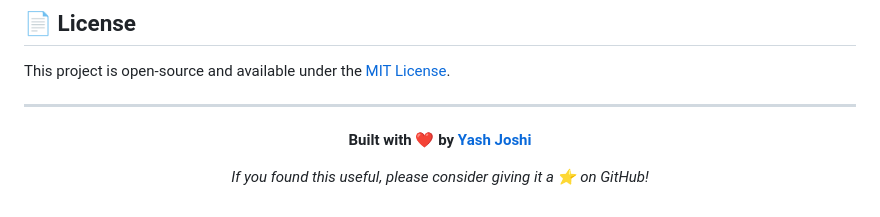
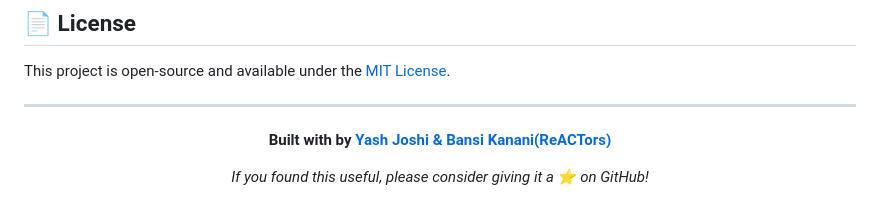
Before and after one commit to joshiyash710/VidMind-AI, a Markdown page: README.md, the part around the change. Drawn GitHub-style.

Commit message:
Update authorship credit in README.md

```diff
--- a/README.md
+++ b/README.md
@@ -254,7 +254,7 @@ This project is open-source and available under the [MIT License](LICENSE).
 
 <div align="center">
 
-**Built with ❤️ by [Yash Joshi](https://github.com/joshiyash710)**
+**Built with by [Yash Joshi & Bansi Kanani(ReACTors)](https://github.com/joshiyash710)**
 
 *If you found this useful, please consider giving it a ⭐ on GitHub!*
 
```
